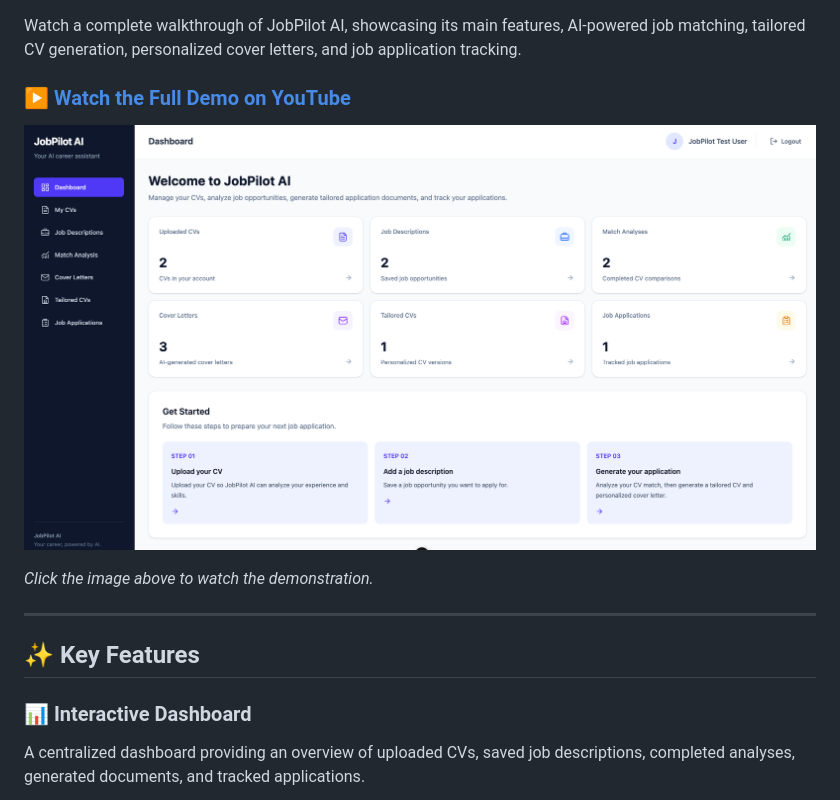
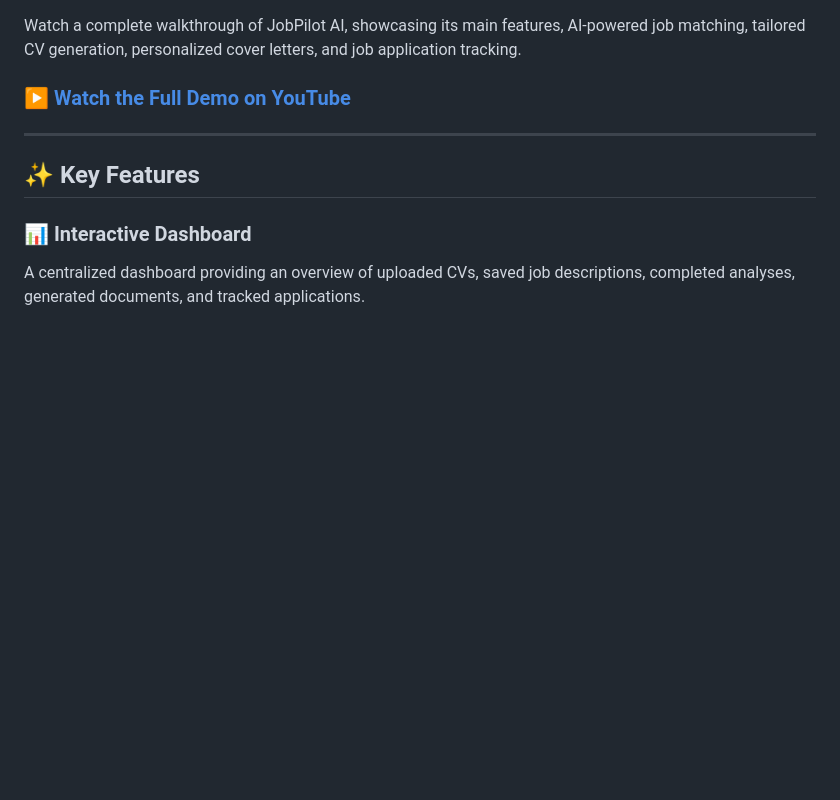
Before and after one commit to angemarie0112/jobpilot-ai, a Markdown page: README.md, the part around the change. GitHub-like rendering; blank space fills up the shorter version.

```diff
--- a/README.md
+++ b/README.md
@@ -15,10 +15,6 @@ Built with **Laravel, Vue.js, TypeScript, FastAPI, PostgreSQL, and Google Gemini
 Watch a complete walkthrough of JobPilot AI, showcasing its main features, AI-powered job matching, tailored CV generation, personalized cover letters, and job application tracking.
 
 ### ▶️ [Watch the Full Demo on YouTube](https://youtu.be/4Y5NT7Ur58Q)
-
-[![JobPilot AI — Full Project Demo](docs/screenshots/dashboard.png)](https://youtu.be/4Y5NT7Ur58Q)
-
-*Click the image above to watch the demonstration.*
 
 ---
 
```
